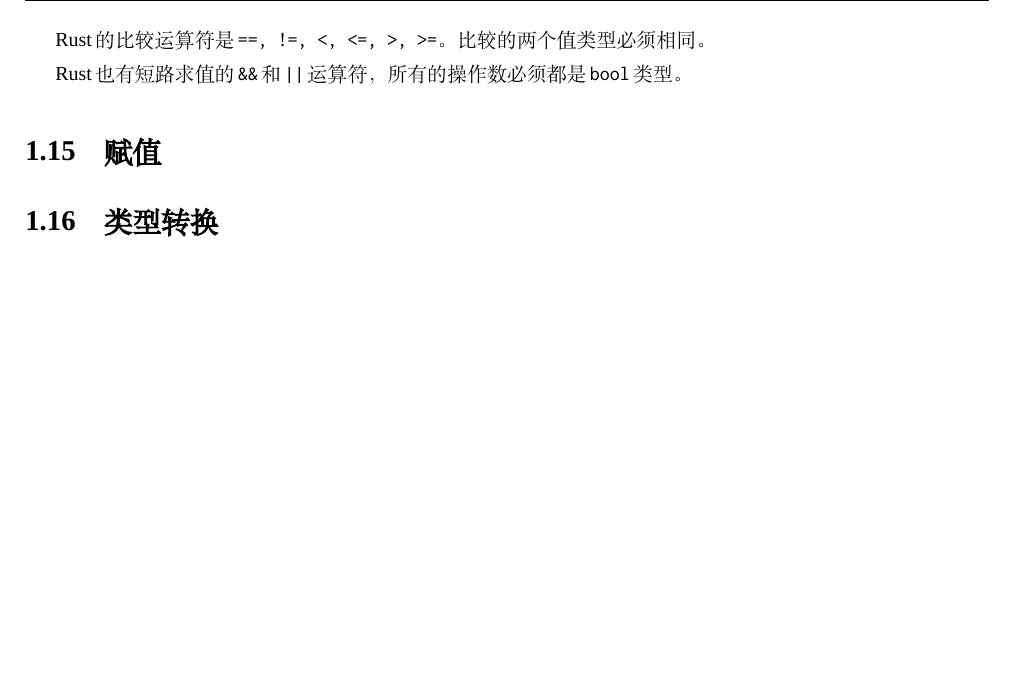
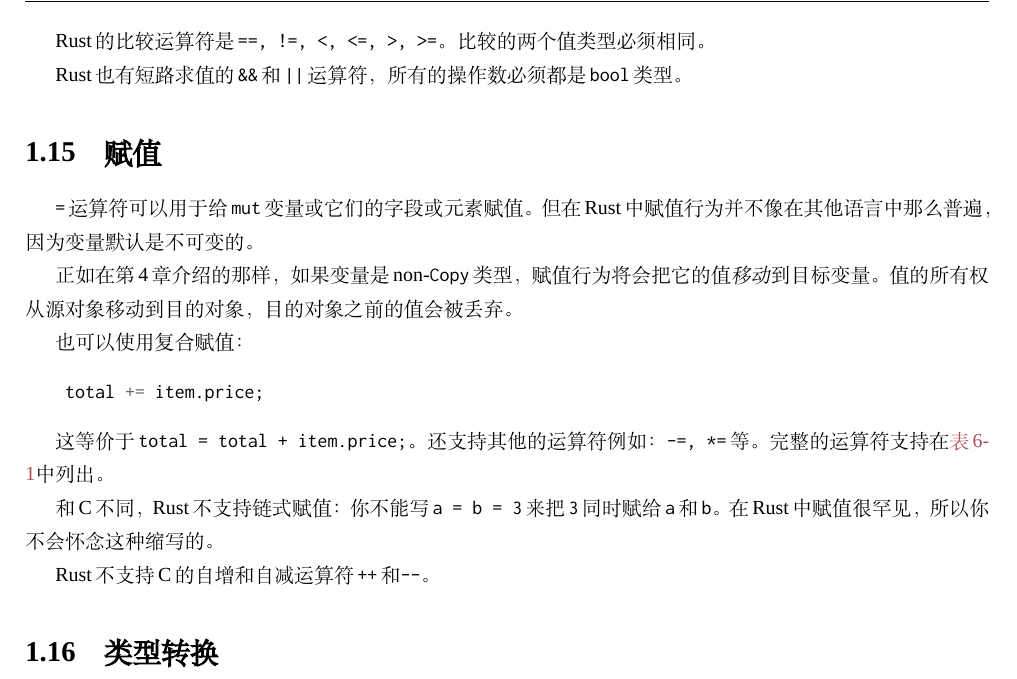
Before and after one commit to MeouSker77/ProgrammingRust, a LaTeX book (src/main.tex, which reads src/ch06.tex): part of page 21 of 21, cut so that both start at the same text, the shorter picture padded with empty space. Compiled offline with XeLaTeX; a missing font is replaced by an installed copy or a similar font.

Commit message:
完成了6.15章

```diff
--- a/src/ch06.tex
+++ b/src/ch06.tex
@@ -797,4 +797,19 @@ Rust也有短路求值的\texttt{\&\&}和\texttt{||}运算符，所有的操作
 
 \section{赋值}
 
+\texttt{=}运算符可以用于给\texttt{mut}变量或它们的字段或元素赋值。但在Rust中赋值行为并不像在其他语言中那么普遍，因为变量默认是不可变的。
+
+正如在\hyperref[ch04]{第4章}介绍的那样，如果变量是non-\texttt{Copy}类型，赋值行为将会把它的值\emph{移动}到目标变量。值的所有权从源对象移动到目的对象，目的对象之前的值会被丢弃。
+
+也可以使用复合赋值：
+\begin{minted}{Rust}
+    total += item.price;
+\end{minted}
+
+这等价于\texttt{total = total + item.price;}。还支持其他的运算符例如：\texttt{-=, *=}等。完整的运算符支持在\hyperref[t6-1]{表6-1}中列出。
+
+和C不同，Rust不支持链式赋值：你不能写\texttt{a = b = 3}来把\texttt{3}同时赋给\texttt{a}和\texttt{b}。在Rust中赋值很罕见，所以你不会怀念这种缩写的。
+
+Rust不支持C的自增和自减运算符\texttt{++}和\texttt{--}。
+
 \section{类型转换}\label{cast}
```
